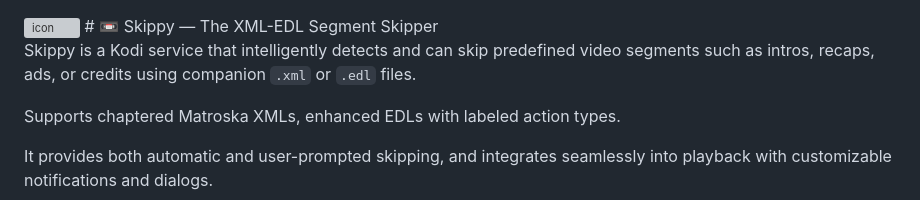
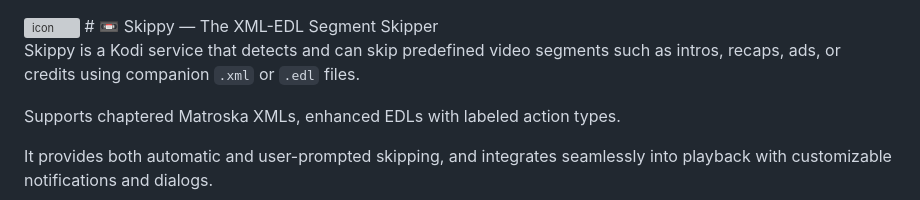
Before and after one commit to jonnypuma/repository.skippyrepo, a Markdown page: README.md, the part around the change. Rendered like a GitHub page; grey boxes are pictures that could not be loaded.

Commit message:
Fix minor grammar issue in README description

```diff
--- a/README.md
+++ b/README.md
@@ -1,7 +1,7 @@
 <img width="1024" height="1024" alt="icon" src="https://github.com/user-attachments/assets/a9566ad0-f74c-45b7-8243-85357f33b194" />
 # 📼 Skippy — The XML-EDL Segment Skipper
 
-Skippy is a Kodi service that intelligently detects and can skip predefined video segments such as intros, recaps, ads, or credits using companion `.xml` or `.edl` files.
+Skippy is a Kodi service that detects and can skip predefined video segments such as intros, recaps, ads, or credits using companion `.xml` or `.edl` files.
 
 Supports chaptered Matroska XMLs, enhanced EDLs with labeled action types.
 
```
